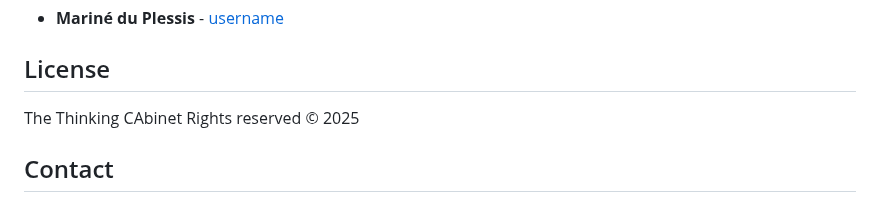
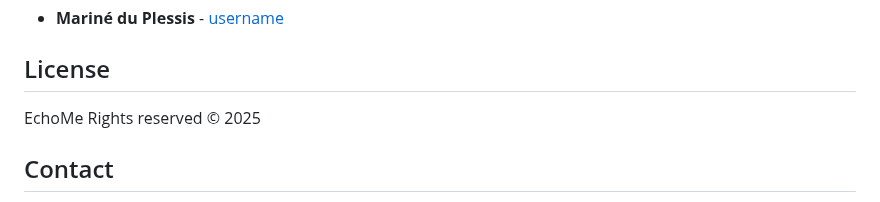
Before and after one commit to DupieM/DuPlessisMarine_221326_EchoMe, a Markdown page: README.md, the part around the change. Rendered like a GitHub page.

```diff
--- a/README.md
+++ b/README.md
@@ -305,7 +305,7 @@ Contributions are what makes the open-source community such an amazing place to
 <!-- LICENSE -->
 ## License
 
-The Thinking CAbinet Rights reserved © 2025
+EchoMe Rights reserved © 2025
 
 <!-- LICENSE -->
 ## Contact
```
